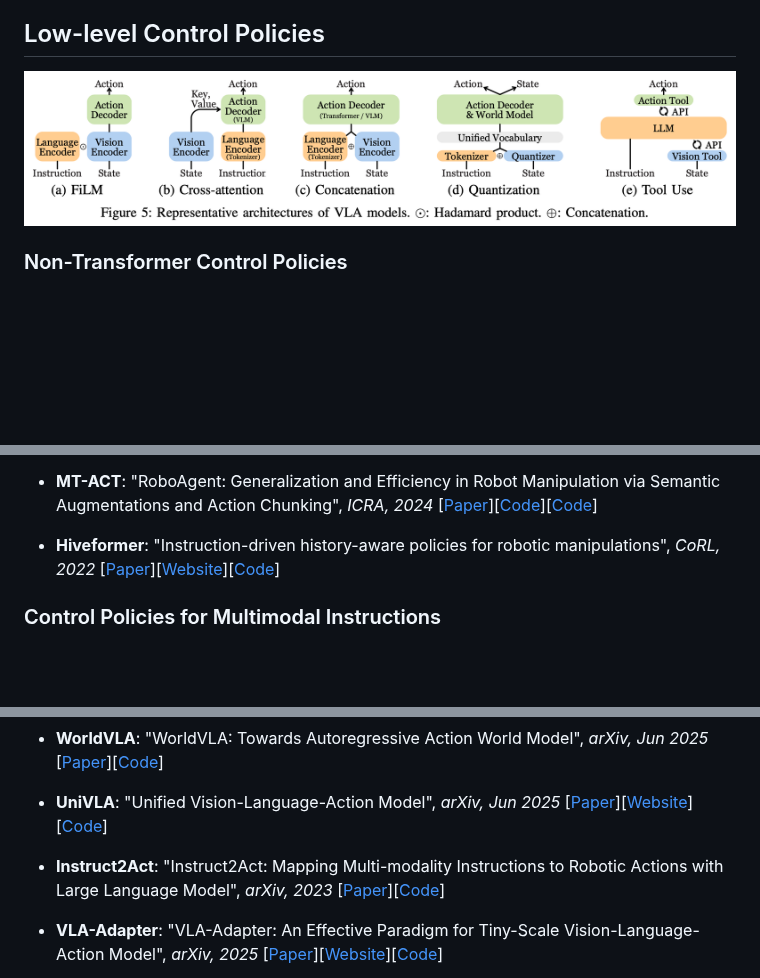
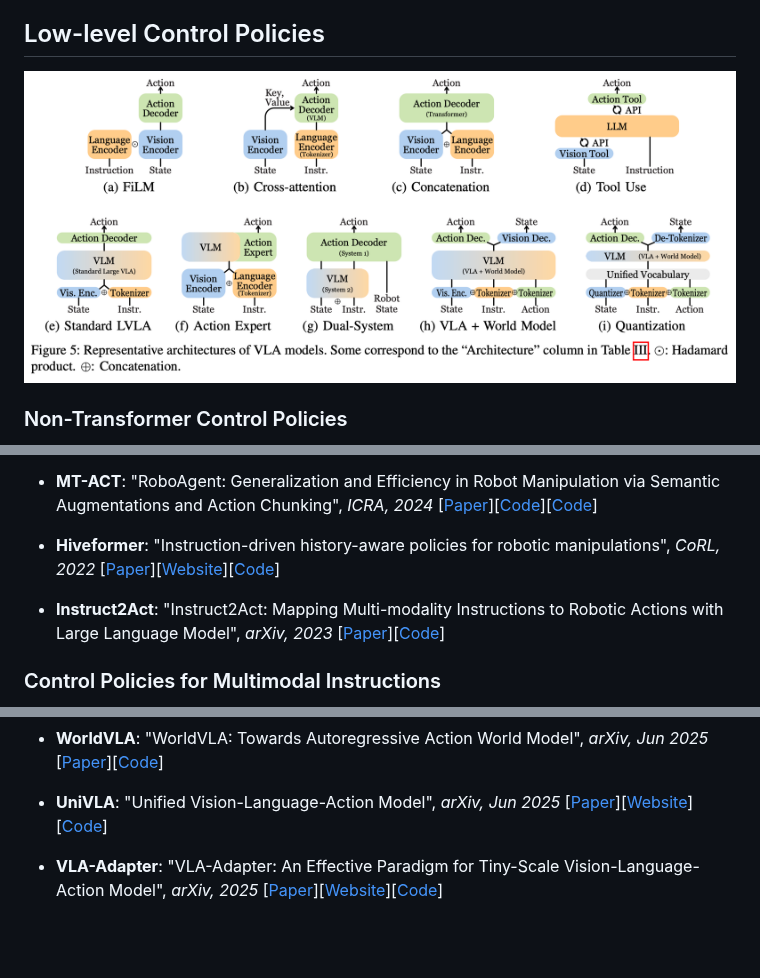
Before and after one commit to yueen-ma/Awesome-VLA, a Markdown page: README.md, 3 parts joined by grey strips. Rendered like a GitHub page; pictures changed too: imgs/low.png; blank space fills up the shorter version.

Commit message:
Update image assets: replaced institutes, landscape, low, stats, and timeline2025 PNG files with new versions.

```diff
--- a/README.md
+++ b/README.md
@@ -337,6 +337,8 @@ A number of other survey papers on VLA models, embodied AI, robotics, etc. are a
 <!-- DBLP:conf/corl/GuhurCPTLS22, Instruction-driven history-aware policies for robotic manipulations -->
 * **Hiveformer**: "Instruction-driven history-aware policies for robotic manipulations", *CoRL, 2022* [[Paper](http://arxiv.org/abs/2209.04899v3)][[Website](https://vlc-robot.github.io/hiveformer-corl/)][[Code](https://github.com/vlc-robot/hiveformer)]
 
+* **Instruct2Act**: "Instruct2Act: Mapping Multi-modality Instructions to Robotic Actions with Large Language Model", *arXiv, 2023* [[Paper](https://arxiv.org/abs/2305.11176)][[Code](https://github.com/OpenGVLab/Instruct2Act)]
+
 ### Control Policies for Multimodal Instructions
 <!-- DBLP:journals/corr/abs-2210-03094, VIMA: General Robot Manipulation with Multimodal Prompts -->
 * **VIMA**: "VIMA: General Robot Manipulation with Multimodal Prompts", *arXiv, Oct 2022* [[Paper](http://arxiv.org/abs/2210.03094v2)]
@@ -428,8 +430,6 @@ A number of other survey papers on VLA models, embodied AI, robotics, etc. are a
 * **WorldVLA**: "WorldVLA: Towards Autoregressive Action World Model", *arXiv, Jun 2025* [[Paper](https://arxiv.org/abs/2506.21539)][[Code](https://github.com/alibaba-damo-academy/WorldVLA)]
 
 * **UniVLA**: "Unified Vision-Language-Action Model", *arXiv, Jun 2025* [[Paper](https://arxiv.org/abs/2506.19850)][[Website](https://robertwyq.github.io/univla.github.io/)][[Code](https://github.com/baaivision/UniVLA)]
-
-* **Instruct2Act**: "Instruct2Act: Mapping Multi-modality Instructions to Robotic Actions with Large Language Model", *arXiv, 2023* [[Paper](https://arxiv.org/abs/2305.11176)][[Code](https://github.com/OpenGVLab/Instruct2Act)]
 
 <!-- v5-TODO -->
 * **VLA-Adapter**: "VLA-Adapter: An Effective Paradigm for Tiny-Scale Vision-Language-Action Model", *arXiv, 2025* [[Paper](https://arxiv.org/abs/2509.09372)][[Website](https://vla-adapter.github.io)][[Code](https://github.com/OpenHelix-Team/VLA-Adapter)]
```
Also changed, not shown: imgs/institutes.png, imgs/landscape.png, imgs/stats.png, 3 other files.
